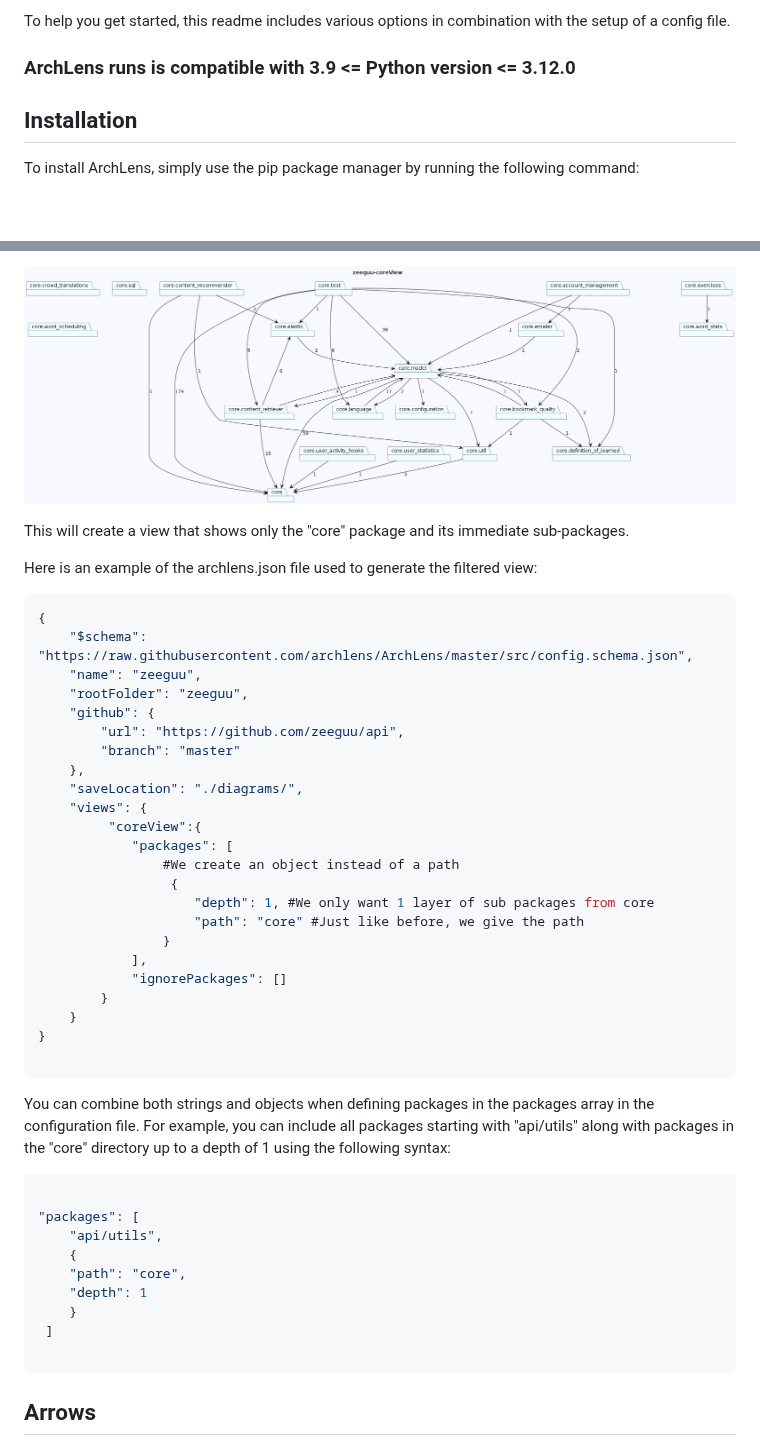
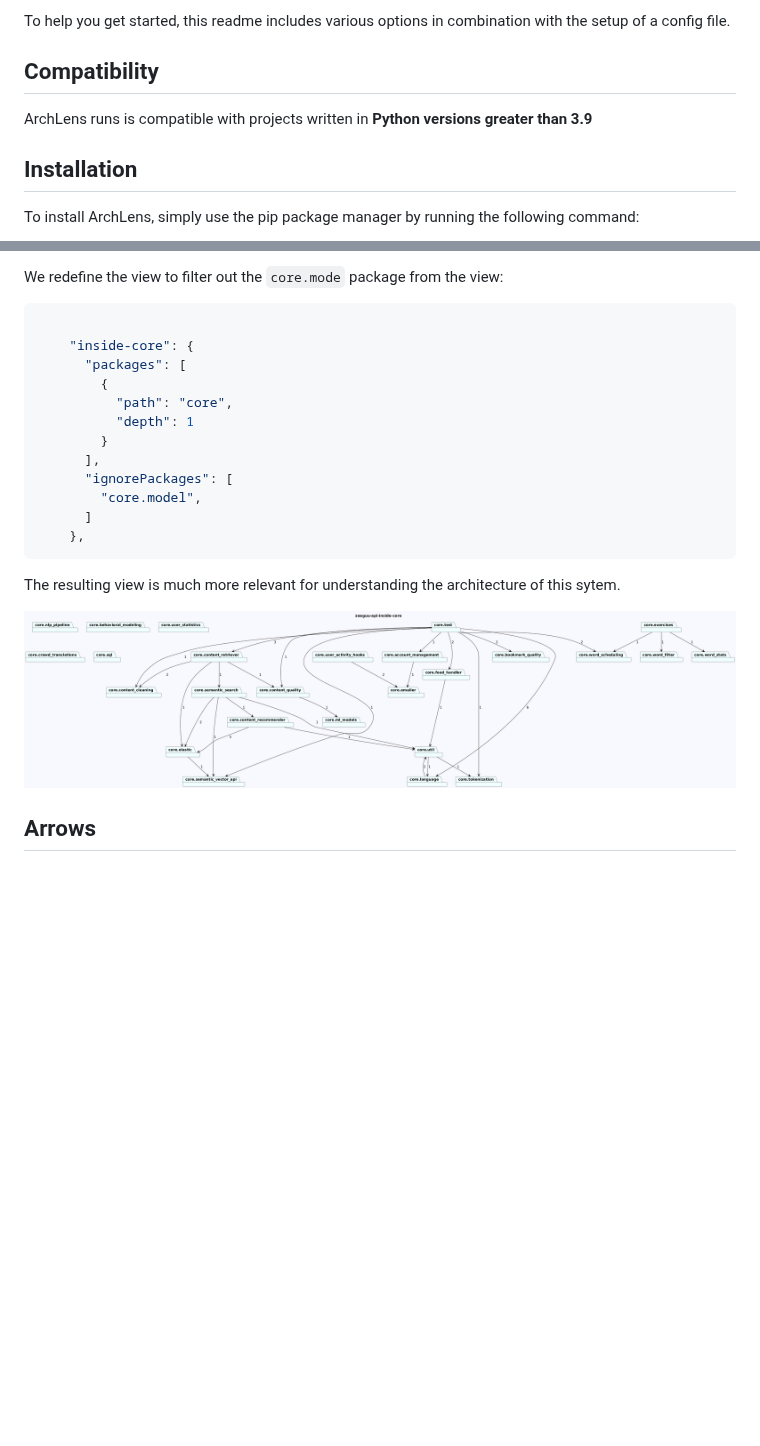
Before and after one commit to archlens/ArchLens, a Markdown page: README.md, 2 parts joined by grey strips. GitHub-like rendering; pictures changed too: .github/readme/zeeguu-api-inside-core-no-model.png (added); blank space fills up the shorter version.

````diff
--- a/README.md
+++ b/README.md
@@ -9,7 +9,9 @@ Lastly, ArchLens can display the highlighted differences in the system views whe
 
 To help you get started, this readme includes various options in combination with the setup of a config file.
 
-### ArchLens runs is compatible with 3.9 <= Python version <= 3.12.0
+## Compatibility
+
+ArchLens runs is compatible with projects written in **Python versions greater than 3.9**
 
 ## Installation
 
@@ -120,49 +119,25 @@ For example, the following configuration file defines a view for the "core" pack
 
-![Zeeguu core view](.github/readme/zeeguu-coreViewDepthFiltered.png)
-
-This will create a view that shows only the "core" package and its immediate sub-packages.
-
-Here is an example of the archlens.json file used to generate the filtered view:
-
-```json
-{
-    "$schema": "https://raw.githubusercontent.com/archlens/ArchLens/master/src/config.schema.json",
-    "name": "zeeguu",
-    "rootFolder": "zeeguu",
-    "github": {
-        "url": "https://github.com/zeeguu/api",
-        "branch": "master"
-    },
-    "saveLocation": "./diagrams/",
-    "views": {
-         "coreView":{
-            "packages": [
-                #We create an object instead of a path
-                 {
-                    "depth": 1, #We only want 1 layer of sub packages from core
-                    "path": "core" #Just like before, we give the path
-                }
-            ],
-            "ignorePackages": []
-        }
-    }
-}
-
-```
-
-You can combine both strings and objects when defining packages in the packages array in the configuration file. For example, you can include all packages starting with "api/utils" along with packages in the "core" directory up to a depth of 1 using the following syntax:
+We redefine the view to filter out the `core.mode` package from the view:
 
 ```json
 
-"packages": [
-    "api/utils",
-    {
-    "path": "core",
-    "depth": 1
-    }
- ]
+    "inside-core": {
+      "packages": [
+        {
+          "path": "core",
+          "depth": 1
+        }
+      ],
+      "ignorePackages": [
+        "core.model",
+      ]
+    },
+```
 
-```
+The resulting view is much more relevant for understanding the architecture of this sytem.
+
+![Zeeguu view](https://raw.githubusercontent.com/archlens/ArchLens/master/.github/readme/zeeguu-api-inside-core-no-model.png)
+
 
 ## Arrows
 Each arrow in the system diagram represents a dependency between two packages, and the number on the arrow indicates the number of dependencies going in that direction. If you prefer not to see these arrows, you can use the optional "showDependencyCount" setting, which is a boolean. When set to "false", the dependency count will be hidden in all views. Here is an example of how to set this option in your archlens.json file:
````
Also changed, not shown: other parts of README.md (+30 -33 lines), .github/readme/zeeguu-api-completeView.png (added), .github/readme/zeeguu-api-inside-core.png (added), .github/readme/zeeguu-completeView.png, .github/readme/zeeguu-completeViewIgnore_core_model.png (added).
